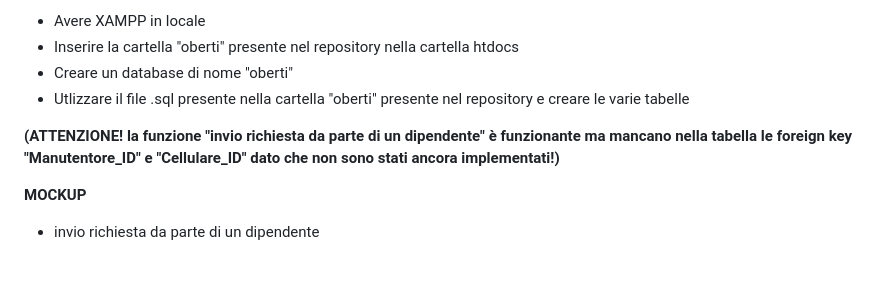
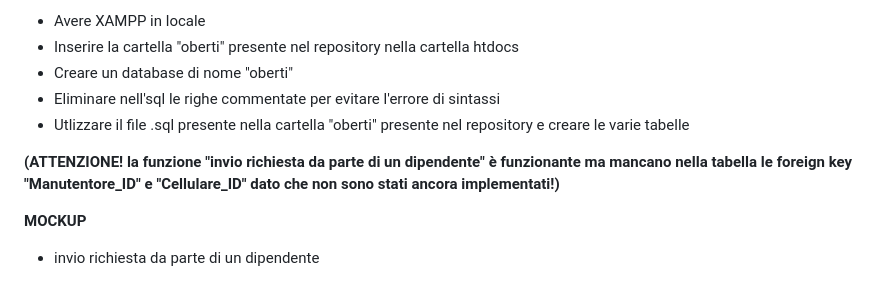
Before and after one commit to ObertiFabio/assistenzaTelefoni, a Markdown page: README.md, the part around the change. GitHub-like rendering.

```diff
--- a/README.md
+++ b/README.md
@@ -67,9 +67,12 @@ Contiene(<ins>problema_id</ins>, <ins>richiesta_ID</ins>)<br>
 - Avere XAMPP in locale
 - Inserire la cartella "oberti" presente nel repository nella cartella htdocs
 - Creare un database di nome "oberti"
+- Eliminare nell'sql le righe commentate per evitare l'errore di sintassi
 - Utlizzare il file .sql presente nella cartella "oberti" presente nel repository e creare le varie tabelle
 
+
 **(ATTENZIONE! la funzione "invio richiesta da parte di un dipendente" è funzionante ma mancano nella tabella le foreign key "Manutentore_ID" e "Cellulare_ID" dato che non sono stati ancora implementati!)**
+
 
 **MOCKUP**
 - invio richiesta da parte di un dipendente
```
